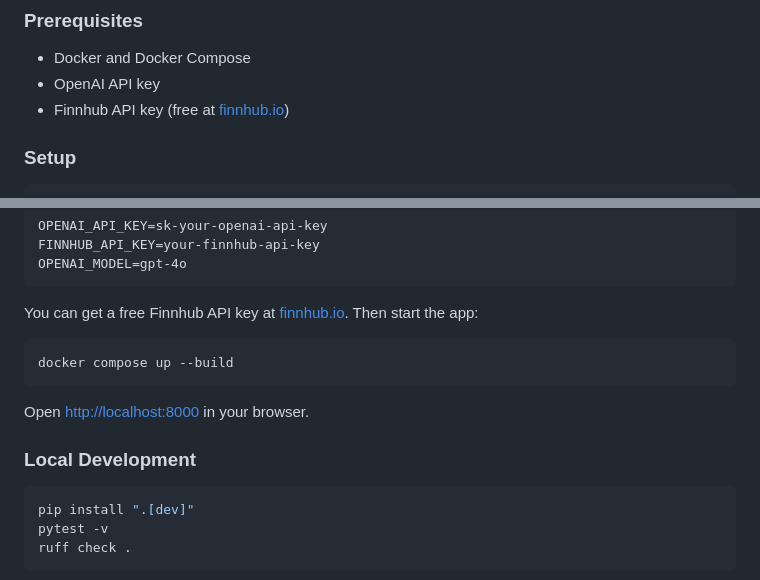
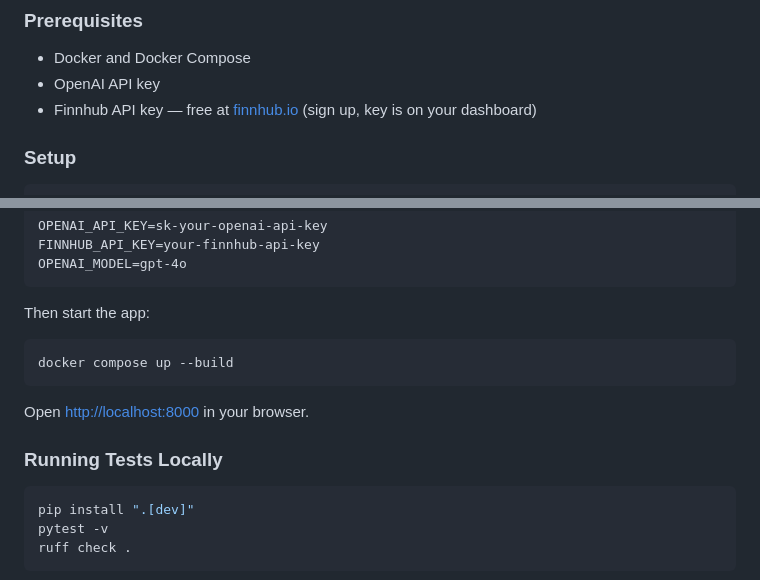
Before and after one commit to shezoo-rahman/bvc-chatbot, a Markdown page: README.md, 2 parts joined by grey strips. Rendered like a GitHub page.

Commit message:
Clean up README: remove duplicate Finnhub link, clarify test section
Co-Authored-By: Claude Opus 4.6 <noreply@anthropic.com>

````diff
--- a/README.md
+++ b/README.md
@@ -43,7 +43,7 @@ An AI-powered stock insights assistant that lets users ask natural language ques
 
 - Docker and Docker Compose
 - OpenAI API key
-- Finnhub API key (free at [finnhub.io](https://finnhub.io))
+- Finnhub API key — free at [finnhub.io](https://finnhub.io) (sign up, key is on your dashboard)
 
 ### Setup
 
@@ -62,7 +62,7 @@ FINNHUB_API_KEY=your-finnhub-api-key
 OPENAI_MODEL=gpt-4o
 ```
 
-You can get a free Finnhub API key at [finnhub.io](https://finnhub.io). Then start the app:
+Then start the app:
 
 ```bash
 docker compose up --build
@@ -70,7 +70,7 @@ docker compose up --build
 
 Open [http://localhost:8000](http://localhost:8000) in your browser.
 
-### Local Development
+### Running Tests Locally
 
 ```bash
 pip install ".[dev]"
````
